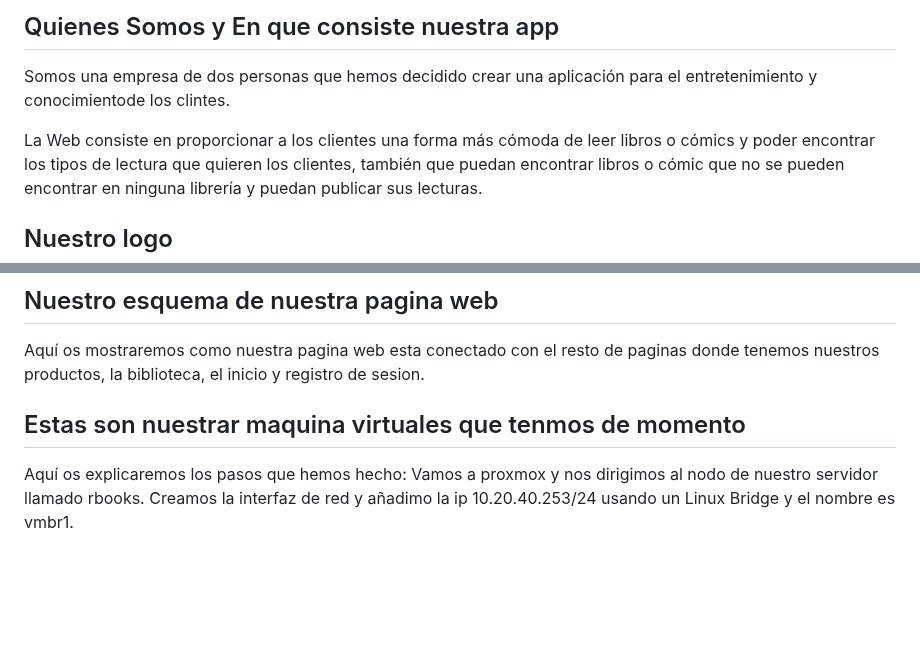
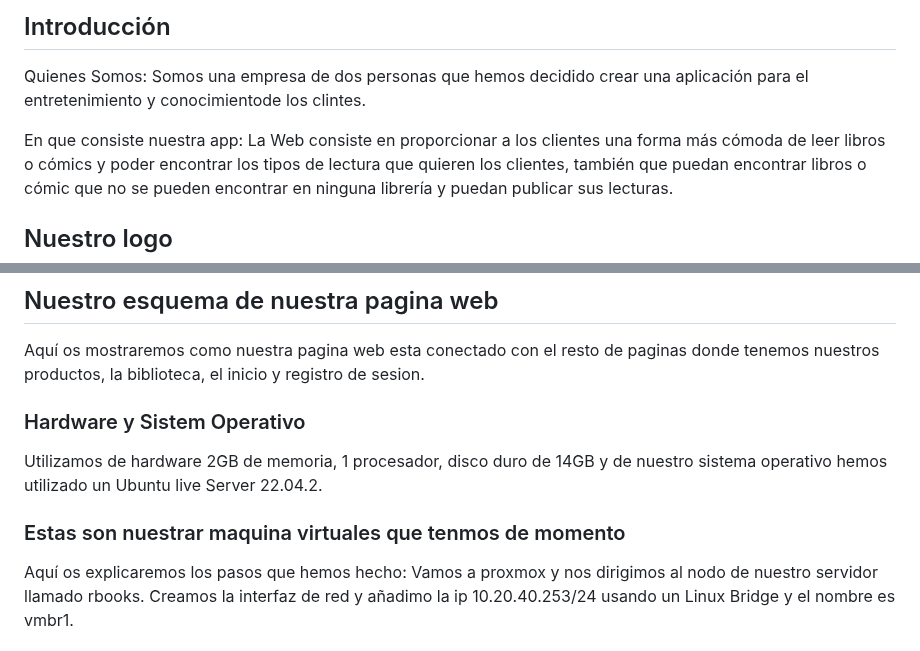
Before and after one commit to Trinidad666/Proyecto-RBooks, a Markdown page: Intriducción.md, 2 parts joined by grey strips. GitHub-like rendering; blank space fills up the shorter version.

```diff
--- a/Intriducción.md
+++ b/Intriducción.md
@@ -1,6 +1,8 @@
-## Quienes Somos y En que consiste nuestra app
+## Introducción
+Quienes Somos:
 Somos una empresa de dos personas que hemos decidido crear una aplicación para el entretenimiento y conocimientode los clintes.
 
+En que consiste nuestra app:
 La Web consiste en proporcionar a los clientes una forma más cómoda de leer libros o cómics y poder encontrar los tipos de lectura que quieren los clientes, también que puedan encontrar libros o cómic que no se pueden encontrar en ninguna librería y puedan publicar sus lecturas.
 
 
@@ -43,15 +45,10 @@ Hemos utilizado el color negro por su elegancia y sobre todo porque simboliza el
 ## Nuestro esquema de nuestra pagina web
 Aquí os mostraremos como nuestra pagina web esta conectado con el resto de paginas donde tenemos nuestros productos, la biblioteca, el inicio y registro de sesion.
 
+### Hardware y Sistem Operativo
+Utilizamos de hardware 2GB de memoria, 1 procesador, disco duro de 14GB y de nuestro sistema operativo hemos utilizado un Ubuntu live Server 22.04.2.
 
-
-
-
-
-
-
-
-## Estas son nuestrar maquina virtuales que tenmos de momento
+### Estas son nuestrar maquina virtuales que tenmos de momento
 
 Aquí os explicaremos los pasos que hemos hecho:
 Vamos a proxmox y nos dirigimos al nodo de nuestro servidor llamado rbooks. Creamos la interfaz de red y añadimo la ip 10.20.40.253/24 usando un Linux Bridge y el nombre es vmbr1.
```
